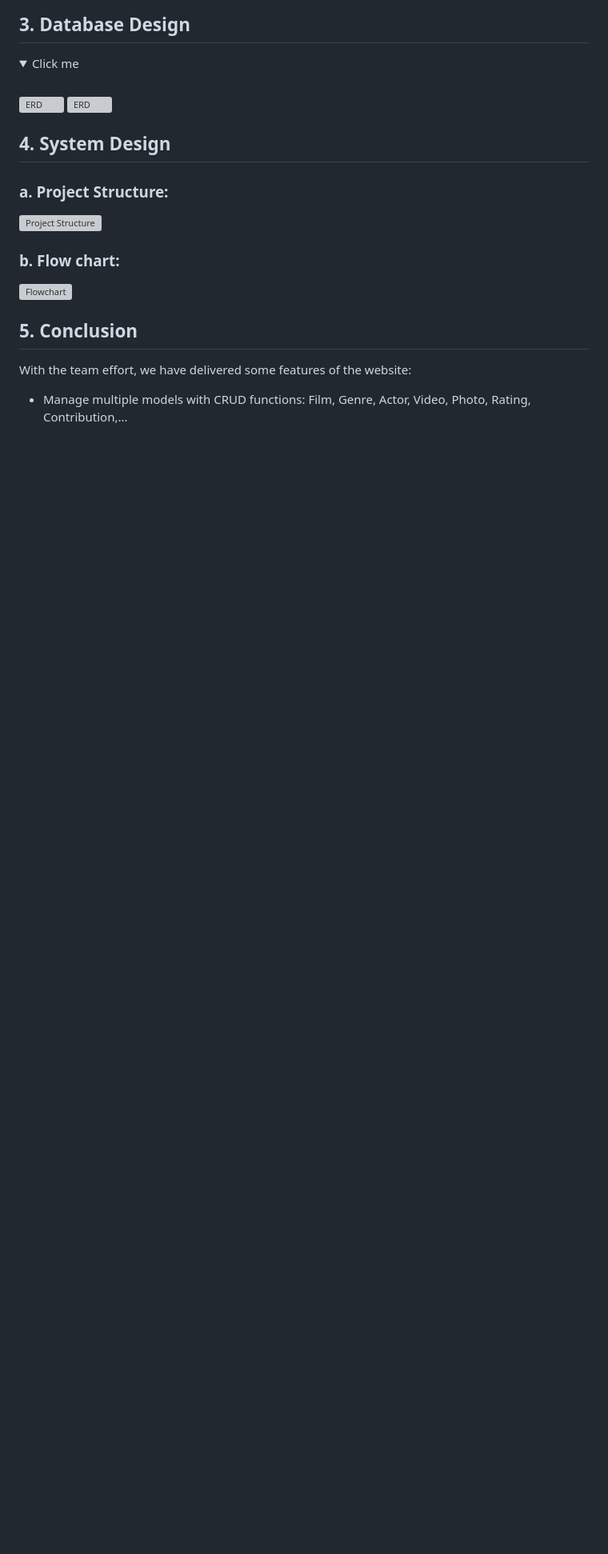
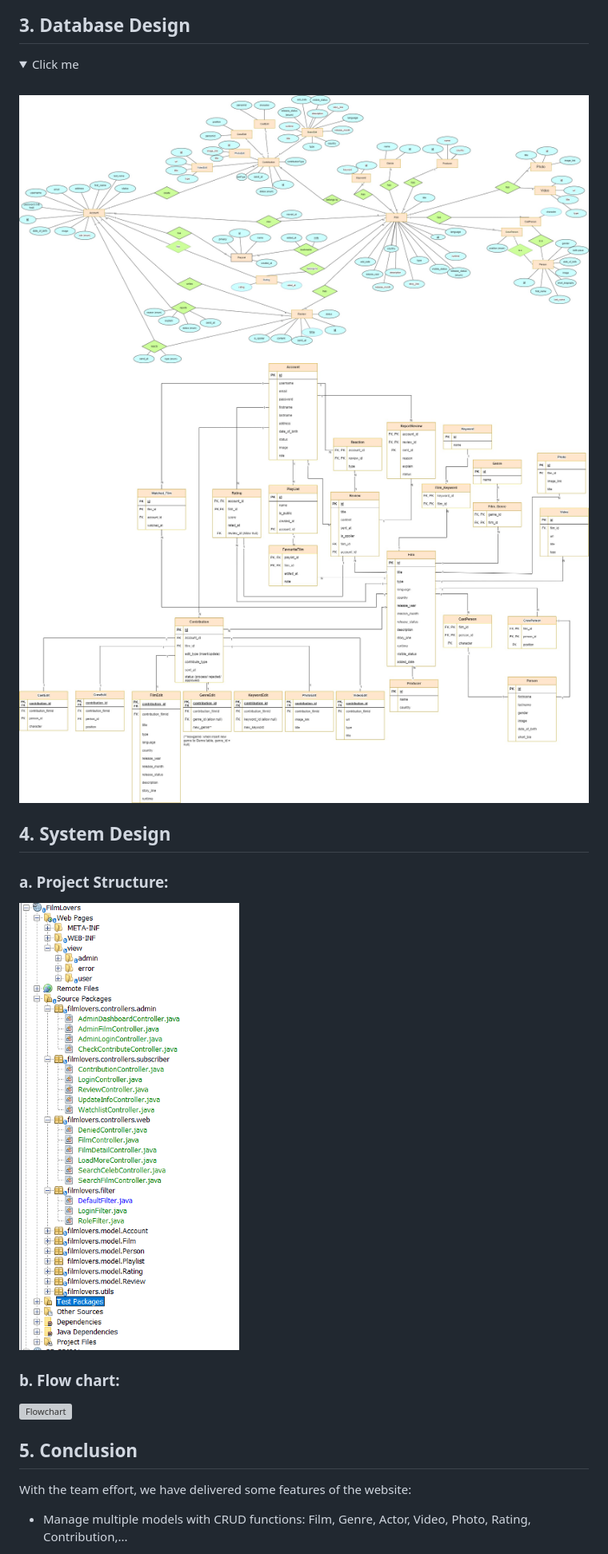
Before and after one commit to vohoa2004/FilmLovers, a Markdown page: README.md, the part around one of its changes. Shown at 80% size. GitHub-like rendering; folded sections open; blank space fills up the shorter version; grey boxes are pictures that could not be loaded.

```diff
--- a/README.md
+++ b/README.md
@@ -97,12 +97,12 @@
 ## 3. Database Design
 <details>
   <summary>Click me</summary><br>
-  <img src="https://github.com/vohoa2004/FilmLovers/images/erd.jpg" alt="ERD">
-  <img src="https://github.com/vohoa2004/FilmLovers/images/rs.jpg" alt="ERD">
+  <img src="./images/erd.jpg" alt="ERD">
+  <img src="./images/rs.jpg" alt="ERD">
 </details>
 
 ## 4. System Design
 ### a. Project Structure:
-![Project Structure](https://github.com/vohoa2004/FilmLovers/images/structure.png)
+![Project Structure](./images/structure.png)
 
 ### b. Flow chart:
```
Also changed, not shown: other parts of README.md (+12 -12 lines).
